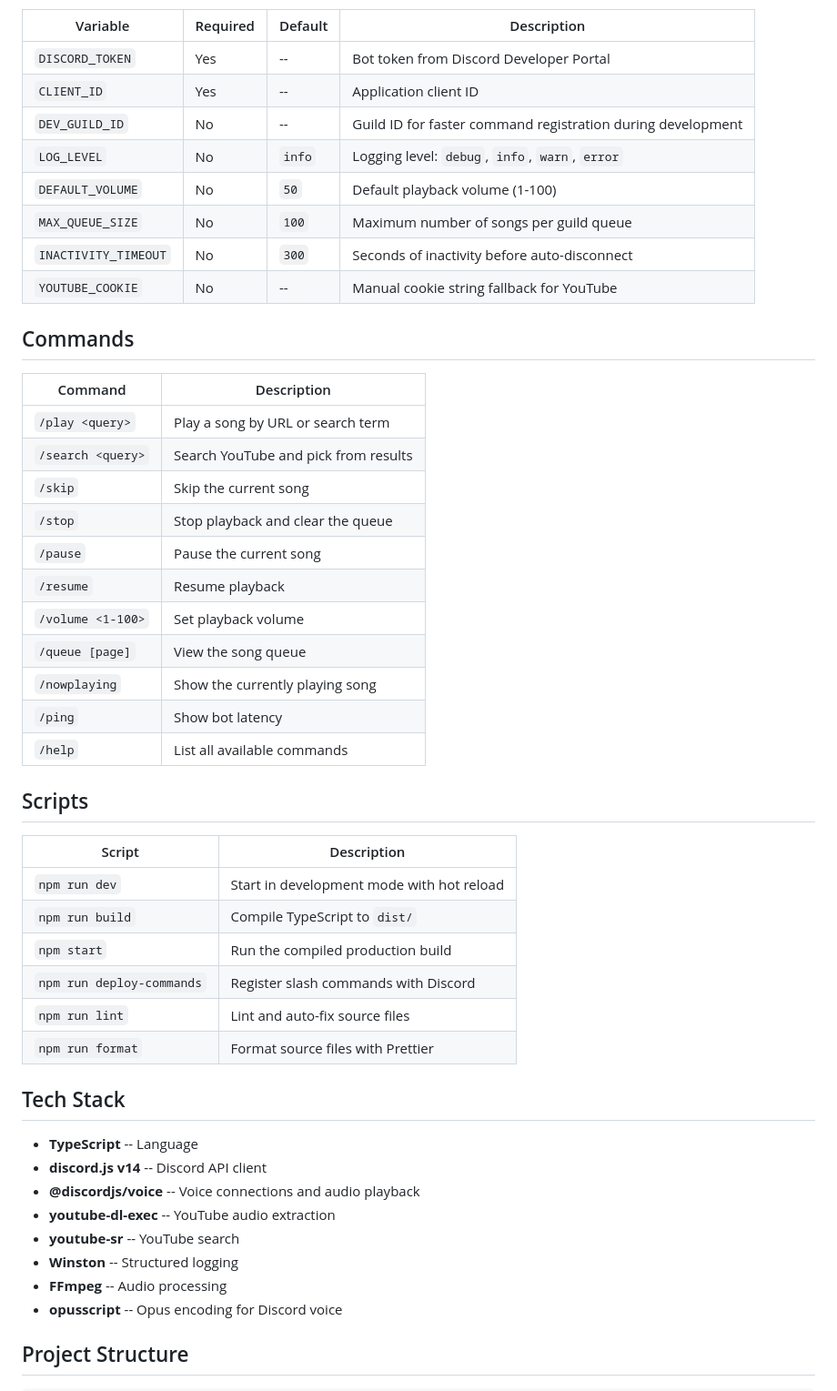
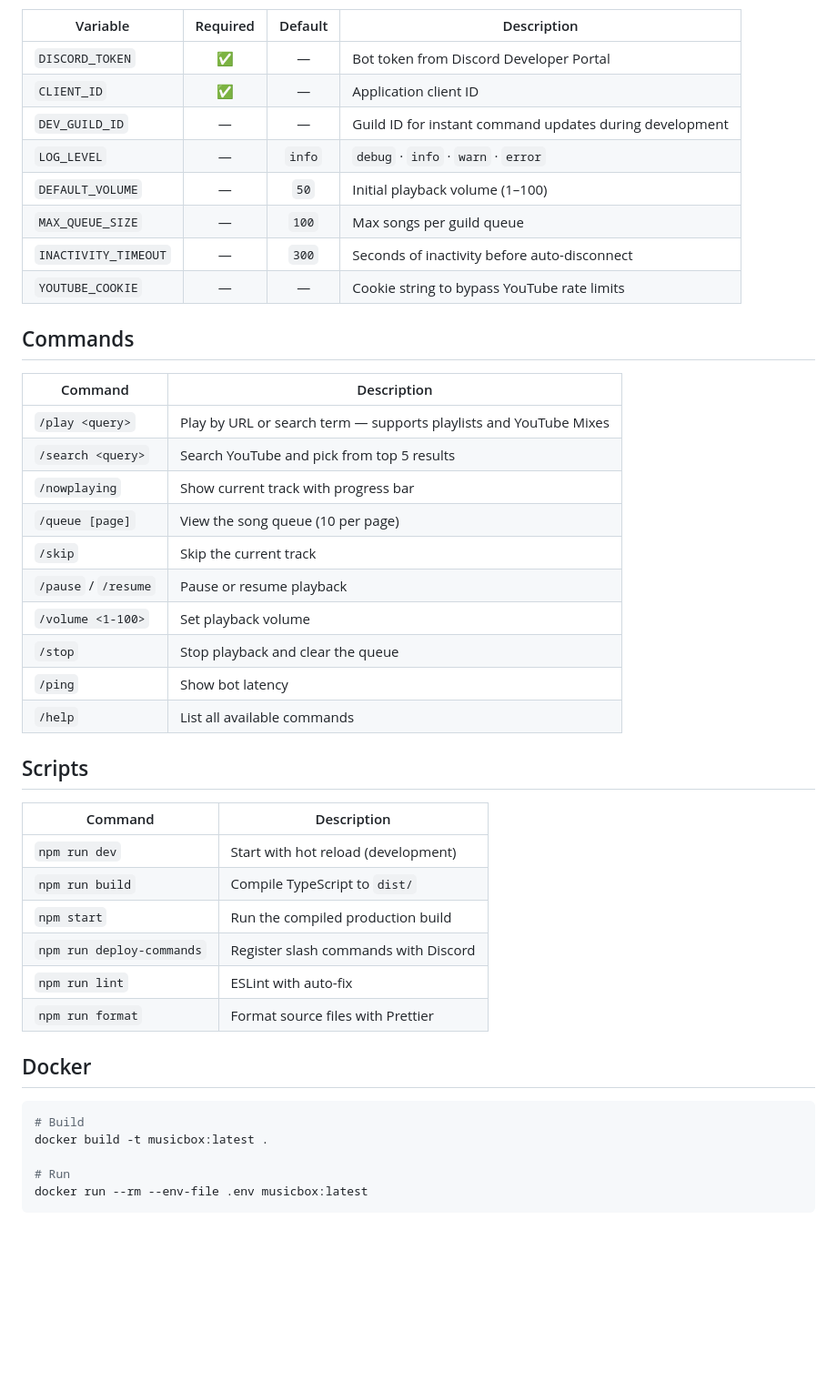
Before and after one commit to hnatien/MusicBox, a Markdown page: README.md, the part around one of its changes. Shown at 91% size. GitHub-like rendering; blank space fills up the shorter version.

````diff
--- a/README.md
+++ b/README.md
@@ -81,51 +48,47 @@ All configuration is managed through environment variables. See `.env.example` f
 | Variable | Required | Default | Description |
-| --- | --- | --- | --- |
-| `DISCORD_TOKEN` | Yes | -- | Bot token from Discord Developer Portal |
-| `CLIENT_ID` | Yes | -- | Application client ID |
-| `DEV_GUILD_ID` | No | -- | Guild ID for faster command registration during development |
-| `LOG_LEVEL` | No | `info` | Logging level: `debug`, `info`, `warn`, `error` |
-| `DEFAULT_VOLUME` | No | `50` | Default playback volume (1-100) |
-| `MAX_QUEUE_SIZE` | No | `100` | Maximum number of songs per guild queue |
-| `INACTIVITY_TIMEOUT` | No | `300` | Seconds of inactivity before auto-disconnect |
-| `YOUTUBE_COOKIE` | No | -- | Manual cookie string fallback for YouTube |
+|---|:---:|:---:|---|
+| `DISCORD_TOKEN` | ✅ | — | Bot token from Discord Developer Portal |
+| `CLIENT_ID` | ✅ | — | Application client ID |
+| `DEV_GUILD_ID` | — | — | Guild ID for instant command updates during development |
+| `LOG_LEVEL` | — | `info` | `debug` · `info` · `warn` · `error` |
+| `DEFAULT_VOLUME` | — | `50` | Initial playback volume (1–100) |
+| `MAX_QUEUE_SIZE` | — | `100` | Max songs per guild queue |
+| `INACTIVITY_TIMEOUT` | — | `300` | Seconds of inactivity before auto-disconnect |
+| `YOUTUBE_COOKIE` | — | — | Cookie string to bypass YouTube rate limits |
 
 ## Commands
 
 | Command | Description |
-| --- | --- |
-| `/play <query>` | Play a song by URL or search term |
-| `/search <query>` | Search YouTube and pick from results |
-| `/skip` | Skip the current song |
+|---|---|
+| `/play <query>` | Play by URL or search term — supports playlists and YouTube Mixes |
+| `/search <query>` | Search YouTube and pick from top 5 results |
+| `/nowplaying` | Show current track with progress bar |
+| `/queue [page]` | View the song queue (10 per page) |
+| `/skip` | Skip the current track |
+| `/pause` / `/resume` | Pause or resume playback |
+| `/volume <1-100>` | Set playback volume |
 | `/stop` | Stop playback and clear the queue |
-| `/pause` | Pause the current song |
-| `/resume` | Resume playback |
-| `/volume <1-100>` | Set playback volume |
-| `/queue [page]` | View the song queue |
-| `/nowplaying` | Show the currently playing song |
 | `/ping` | Show bot latency |
 | `/help` | List all available commands |
 
 ## Scripts
 
-| Script | Description |
-| --- | --- |
-| `npm run dev` | Start in development mode with hot reload |
+| Command | Description |
+|---|---|
+| `npm run dev` | Start with hot reload (development) |
 | `npm run build` | Compile TypeScript to `dist/` |
 | `npm start` | Run the compiled production build |
 | `npm run deploy-commands` | Register slash commands with Discord |
-| `npm run lint` | Lint and auto-fix source files |
+| `npm run lint` | ESLint with auto-fix |
 | `npm run format` | Format source files with Prettier |
 
-## Tech Stack
+## Docker
 
-- **TypeScript** -- Language
-- **discord.js v14** -- Discord API client
-- **@discordjs/voice** -- Voice connections and audio playback
-- **youtube-dl-exec** -- YouTube audio extraction
-- **youtube-sr** -- YouTube search
-- **Winston** -- Structured logging
-- **FFmpeg** -- Audio processing
-- **opusscript** -- Opus encoding for Discord voice
+```bash
+# Build
+docker build -t musicbox:latest .
 
-## Project Structure
+# Run
+docker run --rm --env-file .env musicbox:latest
+```
 
````
Also changed, not shown: other parts of README.md (+30 -103 lines).
